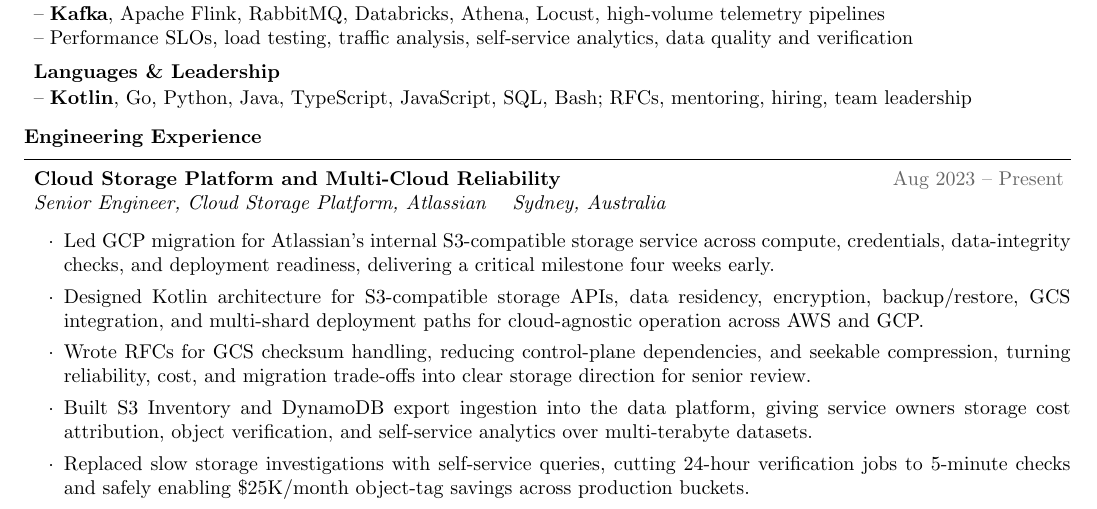
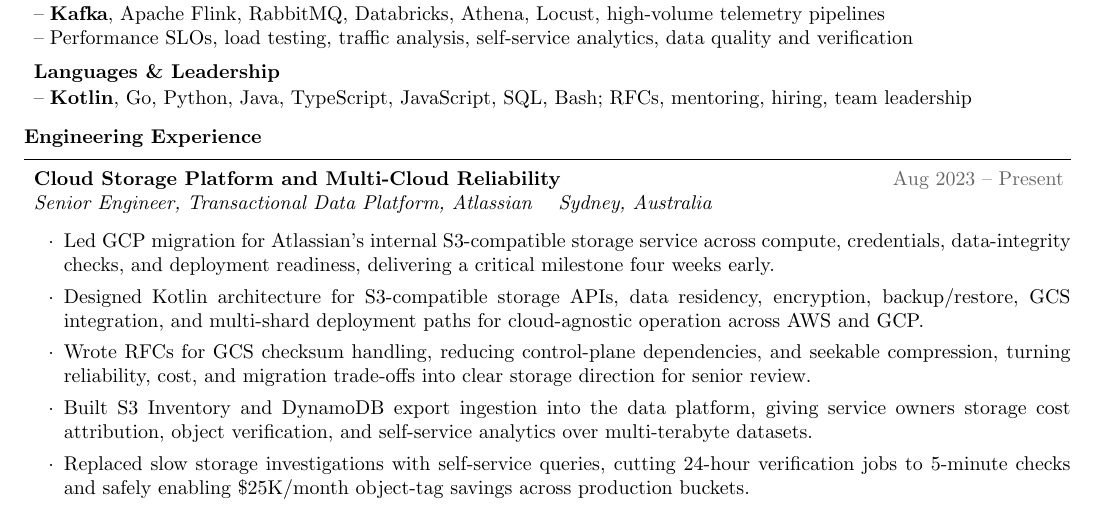
Before and after one commit to adampetrovic/resume, a LaTeX CV (resume.tex): part of page 1 of 2, cut so that both start at the same text. Compiled offline with pdfLaTeX.

Commit message:
Use Transactional Data Platform title

```diff
--- a/resume.tex
+++ b/resume.tex
@@ -71,7 +71,7 @@
 
 \begin{rSection}{Engineering Experience}
 
-\begin{rSubsection}{Cloud Storage Platform and Multi-Cloud Reliability}{\textcolor{black!60}{Aug 2023 -- Present}}{Senior Engineer, Cloud Storage Platform, Atlassian}{Sydney, Australia}
+\begin{rSubsection}{Cloud Storage Platform and Multi-Cloud Reliability}{\textcolor{black!60}{Aug 2023 -- Present}}{Senior Engineer, Transactional Data Platform, Atlassian}{Sydney, Australia}
 \item Led GCP migration for Atlassian's internal S3-compatible storage service across compute, credentials, data-integrity checks, and deployment readiness, delivering a critical milestone four weeks early.
 \item Designed Kotlin architecture for S3-compatible storage APIs, data residency, encryption, backup/restore, GCS integration, and multi-shard deployment paths for cloud-agnostic operation across AWS and GCP.
 \item Wrote RFCs for GCS checksum handling, reducing control-plane dependencies, and seekable compression, turning reliability, cost, and migration trade-offs into clear storage direction for senior review.
```
